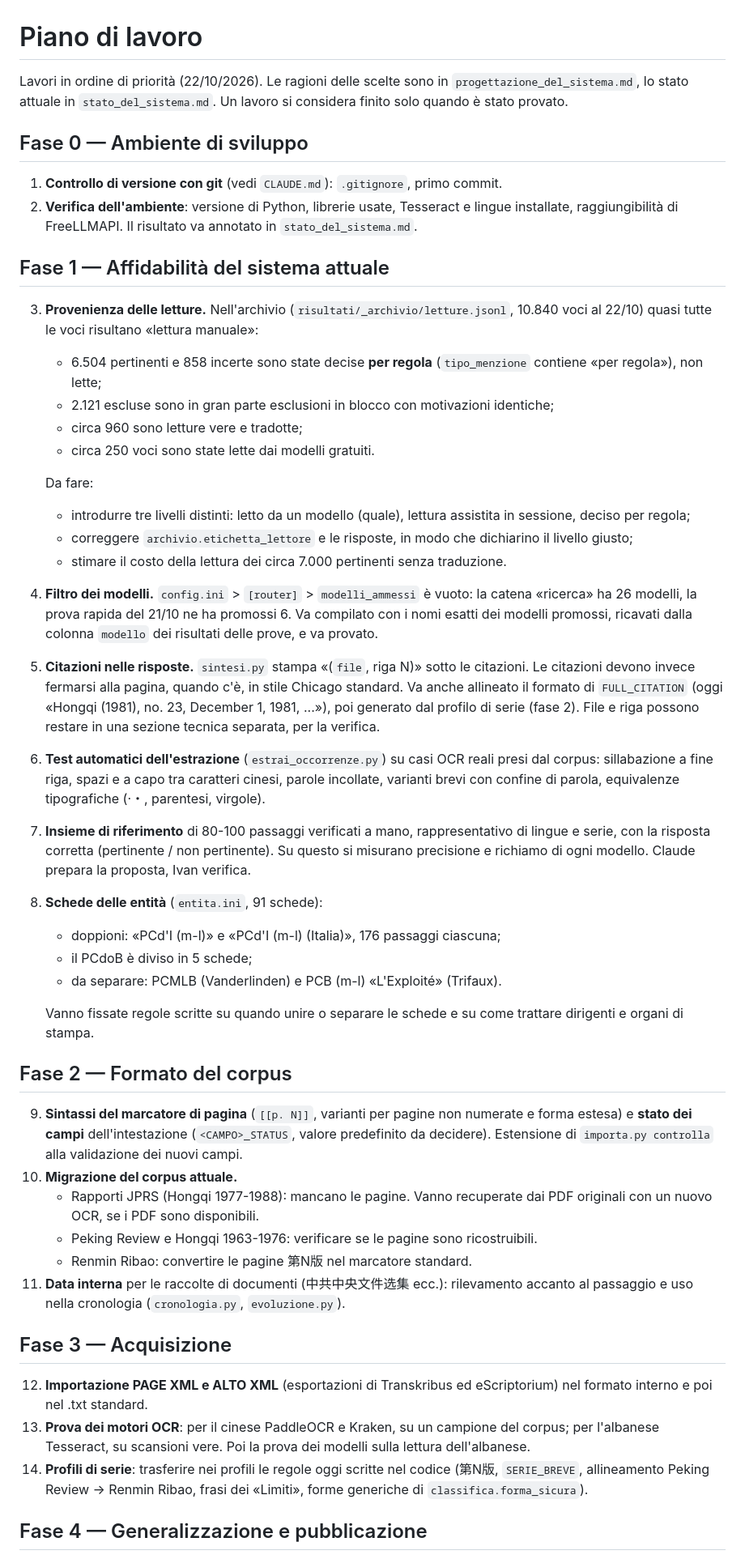
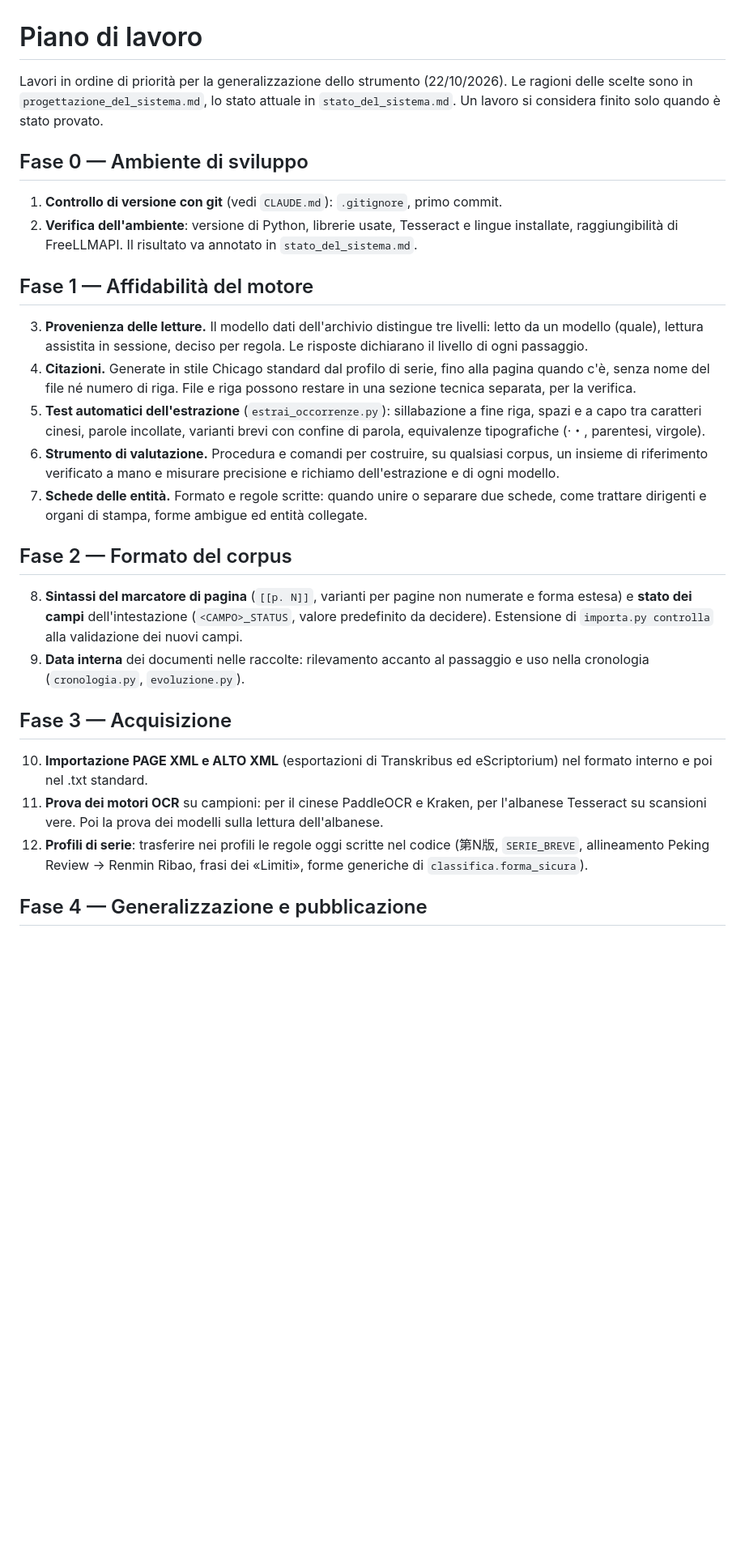
Before and after one commit to AMI-AIM/AIrchivist, a Markdown page: docs/piano_di_lavoro.md, the part around one of its changes. Shown at 81% size. GitHub-like rendering; blank space fills up the shorter version.

Commit message:
Piano di lavoro riorientato alla generalizzazione dello strumento (modifica di Ivan)
Co-Authored-By: Claude Opus 5.5 <noreply@anthropic.com>

```diff
--- a/docs/piano_di_lavoro.md
+++ b/docs/piano_di_lavoro.md
@@ -1,6 +1,6 @@
 # Piano di lavoro
 
-Lavori in ordine di priorità (22/10/2026). Le ragioni delle scelte sono in `progettazione_del_sistema.md`, lo stato attuale in `stato_del_sistema.md`. Un lavoro si considera finito solo quando è stato provato.
+Lavori in ordine di priorità per la generalizzazione dello strumento (22/10/2026). Le ragioni delle scelte sono in `progettazione_del_sistema.md`, lo stato attuale in `stato_del_sistema.md`. Un lavoro si considera finito solo quando è stato provato.
 
 
 
@@ -11,47 +11,28 @@ Lavori in ordine di priorità (22/10/2026). Le ragioni delle scelte sono in `pro
 
 
 
-## Fase 1 — Affidabilità del sistema attuale
+## Fase 1 — Affidabilità del motore
 
-3. **Provenienza delle letture.** Nell'archivio (`risultati/_archivio/letture.jsonl`, 10.840 voci al 22/10) quasi tutte le voci risultano «lettura manuale»:
-   - 6.504 pertinenti e 858 incerte sono state decise **per regola** (`tipo_menzione` contiene «per regola»), non lette;
-   - 2.121 escluse sono in gran parte esclusioni in blocco con motivazioni identiche;
-   - circa 960 sono letture vere e tradotte;
-   - circa 250 voci sono state lette dai modelli gratuiti.
-
-   Da fare:
-   - introdurre tre livelli distinti: letto da un modello (quale), lettura assistita in sessione, deciso per regola;
-   - correggere `archivio.etichetta_lettore` e le risposte, in modo che dichiarino il livello giusto;
-   - stimare il costo della lettura dei circa 7.000 pertinenti senza traduzione.
-4. **Filtro dei modelli.** `config.ini` > `[router]` > `modelli_ammessi` è vuoto: la catena «ricerca» ha 26 modelli, la prova rapida del 21/10 ne ha promossi 6. Va compilato con i nomi esatti dei modelli promossi, ricavati dalla colonna `modello` dei risultati delle prove, e va provato.
-5. **Citazioni nelle risposte.** `sintesi.py` stampa «(`file`, riga N)» sotto le citazioni. Le citazioni devono invece fermarsi alla pagina, quando c'è, in stile Chicago standard. Va anche allineato il formato di `FULL_CITATION` (oggi «Hongqi (1981), no. 23, December 1, 1981, ...»), poi generato dal profilo di serie (fase 2). File e riga possono restare in una sezione tecnica separata, per la verifica.
-6. **Test automatici dell'estrazione** (`estrai_occorrenze.py`) su casi OCR reali presi dal corpus: sillabazione a fine riga, spazi e a capo tra caratteri cinesi, parole incollate, varianti brevi con confine di parola, equivalenze tipografiche (·・, parentesi, virgole).
-7. **Insieme di riferimento** di 80-100 passaggi verificati a mano, rappresentativo di lingue e serie, con la risposta corretta (pertinente / non pertinente). Su questo si misurano precisione e richiamo di ogni modello. Claude prepara la proposta, Ivan verifica.
-8. **Schede delle entità** (`entita.ini`, 91 schede):
-   - doppioni: «PCd'I (m-l)» e «PCd'I (m-l) (Italia)», 176 passaggi ciascuna;
-   - il PCdoB è diviso in 5 schede;
-   - da separare: PCMLB (Vanderlinden) e PCB (m-l) «L'Exploité» (Trifaux).
-
-   Vanno fissate regole scritte su quando unire o separare le schede e su come trattare dirigenti e organi di stampa.
+3. **Provenienza delle letture.** Il modello dati dell'archivio distingue tre livelli: letto da un modello (quale), lettura assistita in sessione, deciso per regola. Le risposte dichiarano il livello di ogni passaggio.
+4. **Citazioni.** Generate in stile Chicago standard dal profilo di serie, fino alla pagina quando c'è, senza nome del file né numero di riga. File e riga possono restare in una sezione tecnica separata, per la verifica.
+5. **Test automatici dell'estrazione** (`estrai_occorrenze.py`): sillabazione a fine riga, spazi e a capo tra caratteri cinesi, parole incollate, varianti brevi con confine di parola, equivalenze tipografiche (·・, parentesi, virgole).
+6. **Strumento di valutazione.** Procedura e comandi per costruire, su qualsiasi corpus, un insieme di riferimento verificato a mano e misurare precisione e richiamo dell'estrazione e di ogni modello.
+7. **Schede delle entità.** Formato e regole scritte: quando unire o separare due schede, come trattare dirigenti e organi di stampa, forme ambigue ed entità collegate.
 
 
 
 ## Fase 2 — Formato del corpus
 
-9. **Sintassi del marcatore di pagina** (`[[p. N]]`, varianti per pagine non numerate e forma estesa) e **stato dei campi** dell'intestazione (`<CAMPO>_STATUS`, valore predefinito da decidere). Estensione di `importa.py controlla` alla validazione dei nuovi campi.
-10. **Migrazione del corpus attuale.**
-    - Rapporti JPRS (Hongqi 1977-1988): mancano le pagine. Vanno recuperate dai PDF originali con un nuovo OCR, se i PDF sono disponibili.
-    - Peking Review e Hongqi 1963-1976: verificare se le pagine sono ricostruibili.
-    - Renmin Ribao: convertire le pagine 第N版 nel marcatore standard.
-11. **Data interna** per le raccolte di documenti (中共中央文件选集 ecc.): rilevamento accanto al passaggio e uso nella cronologia (`cronologia.py`, `evoluzione.py`).
+8. **Sintassi del marcatore di pagina** (`[[p. N]]`, varianti per pagine non numerate e forma estesa) e **stato dei campi** dell'intestazione (`<CAMPO>_STATUS`, valore predefinito da decidere). Estensione di `importa.py controlla` alla validazione dei nuovi campi.
+9. **Data interna** dei documenti nelle raccolte: rilevamento accanto al passaggio e uso nella cronologia (`cronologia.py`, `evoluzione.py`).
 
 
 
 ## Fase 3 — Acquisizione
 
-12. **Importazione PAGE XML e ALTO XML** (esportazioni di Transkribus ed eScriptorium) nel formato interno e poi nel .txt standard.
-13. **Prova dei motori OCR**: per il cinese PaddleOCR e Kraken, su un campione del corpus; per l'albanese Tesseract, su scansioni vere. Poi la prova dei modelli sulla lettura dell'albanese.
-14. **Profili di serie**: trasferire nei profili le regole oggi scritte nel codice (第N版, `SERIE_BREVE`, allineamento Peking Review -> Renmin Ribao, frasi dei «Limiti», forme generiche di `classifica.forma_sicura`).
+10. **Importazione PAGE XML e ALTO XML** (esportazioni di Transkribus ed eScriptorium) nel formato interno e poi nel .txt standard.
+11. **Prova dei motori OCR** su campioni: per il cinese PaddleOCR e Kraken, per l'albanese Tesseract su scansioni vere. Poi la prova dei modelli sulla lettura dell'albanese.
+12. **Profili di serie**: trasferire nei profili le regole oggi scritte nel codice (第N版, `SERIE_BREVE`, allineamento Peking Review -> Renmin Ribao, frasi dei «Limiti», forme generiche di `classifica.forma_sicura`).
 
 
 
```
Also changed, not shown: other parts of docs/piano_di_lavoro.md (+5 -5 lines).
